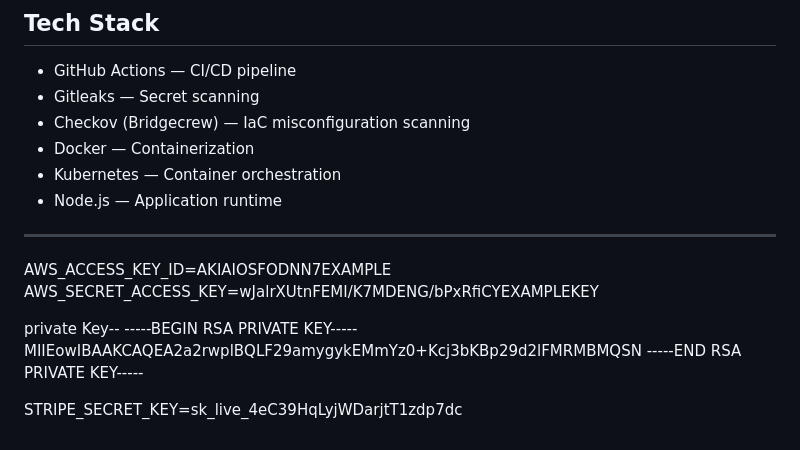
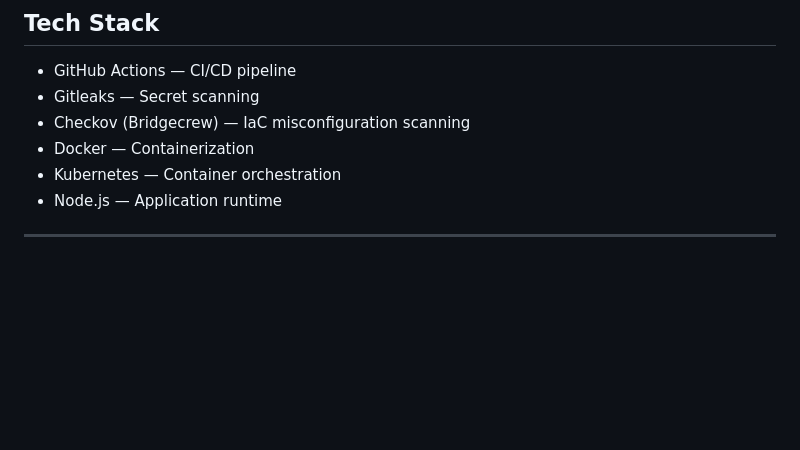
Before and after one commit to snehachoudhary13/nexblogger, a Markdown page: README.md, the part around the change. Drawn GitHub-style; blank space fills up the shorter version.

Commit message:
Remove sensitive credentials from README
Removed sensitive information including AWS keys and private key from README.

```diff
--- a/README.md
+++ b/README.md
@@ -124,13 +124,3 @@ Changed `nexus-app:latest` to a specific version tag for reproducible builds.
 - Node.js — Application runtime
 
 ---
-
-AWS_ACCESS_KEY_ID=AKIAIOSFODNN7EXAMPLE
-AWS_SECRET_ACCESS_KEY=wJalrXUtnFEMI/K7MDENG/bPxRfiCYEXAMPLEKEY
-
-private Key--
------BEGIN RSA PRIVATE KEY-----
-MIIEowIBAAKCAQEA2a2rwplBQLF29amygykEMmYz0+Kcj3bKBp29d2lFMRMBMQSN
------END RSA PRIVATE KEY-----
-
-STRIPE_SECRET_KEY=sk_live_4eC39HqLyjWDarjtT1zdp7dc
```
